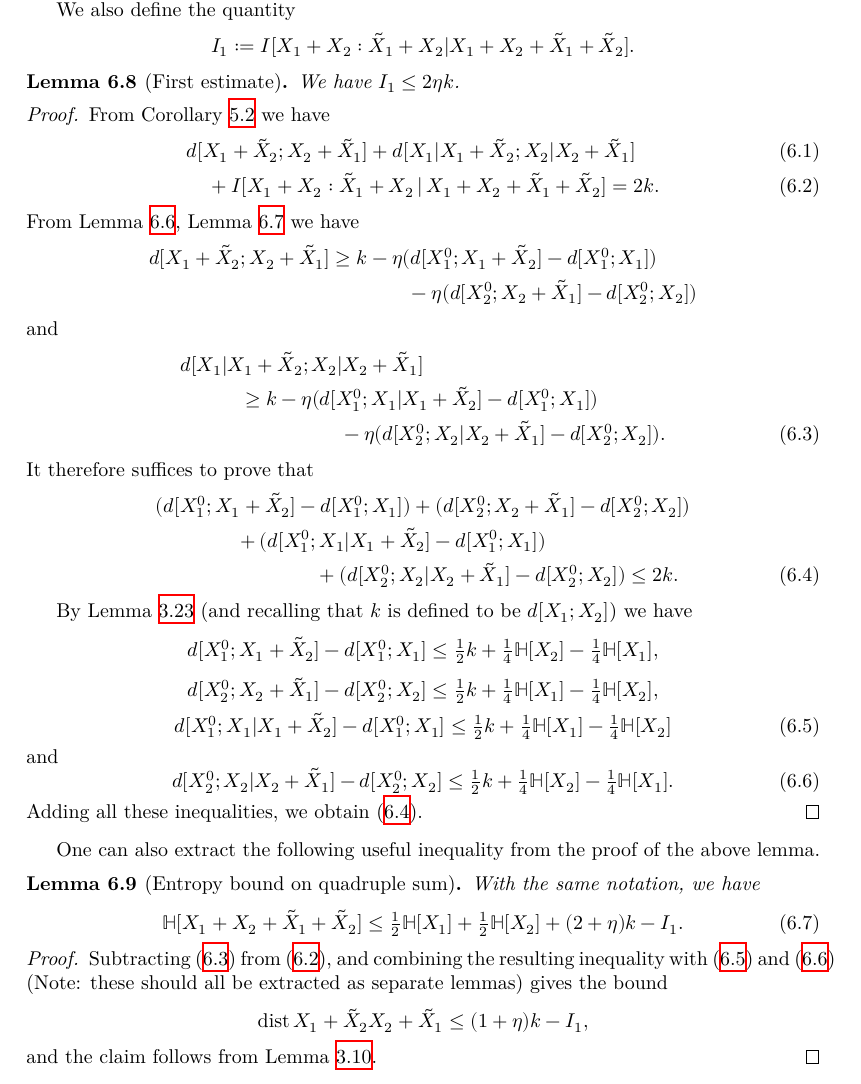
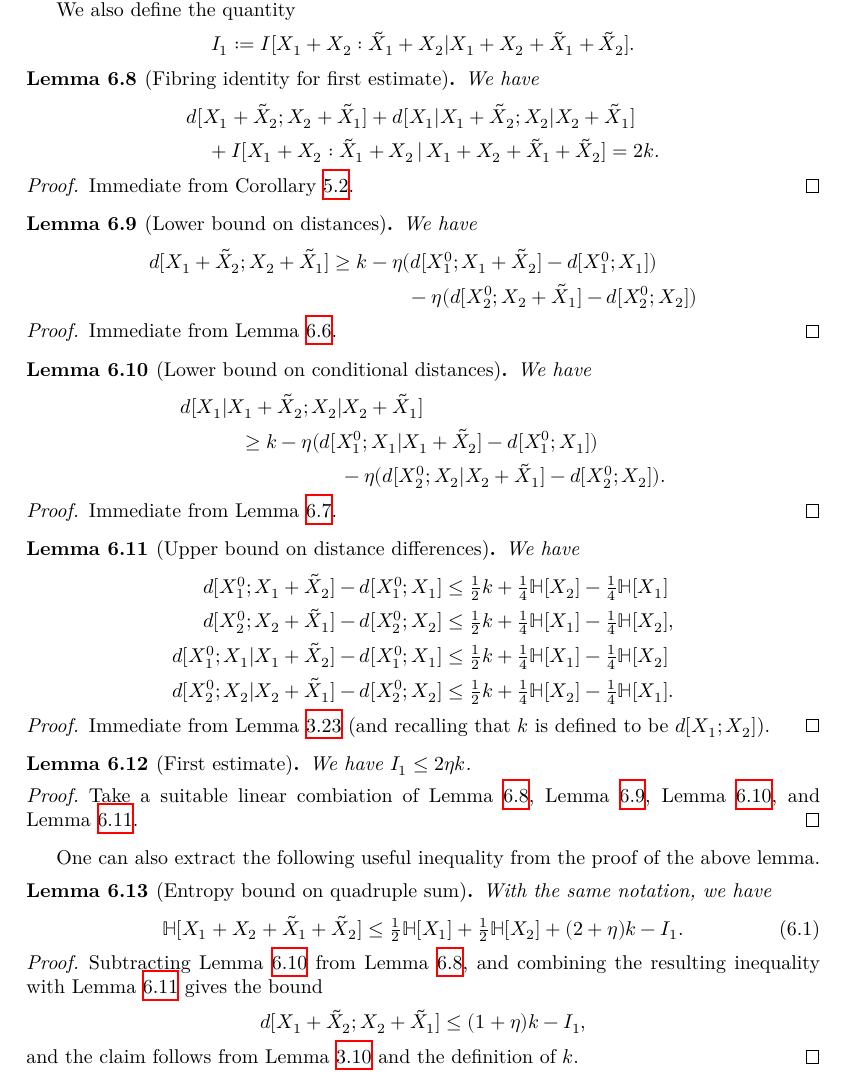
Before and after one commit to teorth/pfr, a LaTeX document (blueprint/src/print.tex, which reads blueprint/src/chapter/pfr-entropy.tex): part of page 18 of 25, cut so that both start at the same text. Compiled offline with XeLaTeX.

Commit message:
Split up first estimate

```diff
--- a/blueprint/src/chapter/pfr-entropy.tex
+++ b/blueprint/src/chapter/pfr-entropy.tex
@@ -76,44 +76,61 @@ Let $X_1, X_2, \tilde X_1, \tilde X_2$ be independent random variables, with $X_
 We also define the quantity
 $$ I_1 :=  I [ X_1+X_2 : \tilde X_1 + X_2 | X_1+X_2+\tilde X_1+\tilde X_2 ].$$
 
+\begin{lemma}[Fibring identity for first estimate]\label{first-fibre}
+  \lean{rdist_add_rdist_add_condMutual_eq}
+  We have
+  \begin{align*}
+    &   d[X_1+\tilde X_2;X_2+\tilde X_1] + d[X_1|X_1+\tilde X_2; X_2|X_2+\tilde X_1] \\
+    &\quad + I[ X_1+ X_2 : \tilde X_1 + X_2 \,|\, X_1 + X_2 + \tilde X_1 + \tilde X_2 ] = 2k.
+  \end{align*}
+\end{lemma}
+
+\begin{proof}\uses{cor-fibre}  Immediate from Corollary \ref{cor-fibre}.
+\end{proof}
+
+\begin{lemma}[Lower bound on distances]\label{first-dist-sum}
+  \lean{rdist_of_sums_ge}
+  We have
+  \begin{align*}
+    d[X_1+\tilde X_2; X_2+\tilde X_1] \geq k &- \eta (d[X^0_1; X_1+\tilde X_2] - d[X^0_1; X_1]) \\& \qquad- \eta (d[X^0_2; X_2+\tilde X_1] - d[X^0_2; X_2])
+  \end{align*}
+\end{lemma}
+
+
+\begin{proof}\uses{distance-lower} Immediate from Lemma \ref{distance-lower}.
+\end{proof}
+
+\begin{lemma}[Lower bound on conditional distances]\label{first-cond}
+  \lean{cond_rdist_of_sums_ge}
+  We have
+  \begin{align*}
+    & d[X_1|X_1+\tilde X_2; X_2|X_2+\tilde X_1]  \\  & \qquad\quad \geq k - \eta (d[X^0_1; X_1 | X_1 + \tilde X_2] - d[X^0_1; X_1]) \\
+    & \qquad\qquad\qquad\qquad  - \eta(d[X^0_2; X_2 | X_2 + \tilde X_1] - d[X^0_2; X_2]).
+  \end{align*}
+\end{lemma}
+
+\begin{proof}\uses{cond-distance-lower} Immediate from Lemma \ref{cond-distance-lower}.
+\end{proof}
+
+\begin{lemma}[Upper bound on distance differences]\label{first-upper}
+  \lean{diff_rdist_le_1, diff_rdist_le_2, diff_rdist_le_3, diff_rdist_le_4}
+  We have
+  \begin{align*}
+    d[X^0_1; X_1+\tilde X_2] - d[X^0_1; X_1] &\leq \tfrac{1}{2} k + \tfrac{1}{4} \bbH[X_2] - \tfrac{1}{4} \bbH[X_1]\\
+    d[X^0_2;X_2+\tilde X_1] - d[X^0_2; X_2] &\leq \tfrac{1}{2} k + \tfrac{1}{4} \bbH[X_1] - \tfrac{1}{4} \bbH[X_2], \\
+    d[X_1^0;X_1|X_1+\tilde X_2] - d[X_1^0;X_1] &\leq \tfrac{1}{2} k + \tfrac{1}{4} \bbH[X_1] - \tfrac{1}{4} \bbH[X_2]  \\
+    d[X_2^0; X_2|X_2+\tilde X_1] - d[X_2^0; X_2] &\leq \tfrac{1}{2}k + \tfrac{1}{4} \bbH[X_2] - \tfrac{1}{4} \bbH[X_1].
+  \end{align*}
+\end{lemma}
+
+\begin{proof}\uses{first-useful}  Immediate from Lemma \ref{first-useful} (and recalling that $k$ is defined to be $d[X_1;X_2]$).
+\end{proof}
 
 \begin{lemma}[First estimate]\label{first-estimate}
   \lean{first_estimate}\leanok We have $I_1 \leq 2 \eta k$.
 \end{lemma}
 
-\begin{proof}\uses{cor-fibre, distance-lower, cond-distance-lower, first-useful}  From Corollary \ref{cor-fibre} we have
-  \begin{align}
-    &   d[X_1+\tilde X_2;X_2+\tilde X_1] + d[X_1|X_1+\tilde X_2; X_2|X_2+\tilde X_1] \\
-    &\quad + I[ X_1+ X_2 : \tilde X_1 + X_2 \,|\, X_1 + X_2 + \tilde X_1 + \tilde X_2 ] = 2k.\label{second-main}
-    \end{align}
-From Lemma \ref{distance-lower}, Lemma \ref{cond-distance-lower} we have
-\begin{align*}
-  d[X_1+\tilde X_2; X_2+\tilde X_1] \geq k &- \eta (d[X^0_1; X_1+\tilde X_2] - d[X^0_1; X_1]) \\& \qquad- \eta (d[X^0_2; X_2+\tilde X_1] - d[X^0_2; X_2])
-\end{align*}
-and
-\begin{align}
-  \nonumber
-  & d[X_1|X_1+\tilde X_2; X_2|X_2+\tilde X_1]  \\ \nonumber & \qquad\quad \geq k - \eta (d[X^0_1; X_1 | X_1 + \tilde X_2] - d[X^0_1; X_1]) \\
-  & \qquad\qquad\qquad\qquad  - \eta(d[X^0_2; X_2 | X_2 + \tilde X_1] - d[X^0_2; X_2]).\label{second-tc2}
-\end{align}
-It therefore suffices to prove that
-\begin{align}
-\nonumber
-&(d[X_1^0;X_1+\tilde X_2]-d[X_1^0;X_1]) + (d[X_2^0;X_2+\tilde X_1]-d[X_2^0;X_2])\\
-&\qquad \qquad +(d[X_1^0;X_1|X_1+\tilde X_2]-d[X_1^0;X_1]) \nonumber \\ & \qquad \qquad \qquad \qquad  +(d[X_2^0; X_2|X_2+\tilde X_1]-d[X_2^0;X_2]) \leq 2k.
-\label{suff-for-first-est}
-\end{align}
-
-By Lemma \ref{first-useful} (and recalling that $k$ is defined to be $d[X_1;X_2]$) we have
-\[ d[X^0_1; X_1+\tilde X_2] - d[X^0_1; X_1] \leq \tfrac{1}{2} k + \tfrac{1}{4} \bbH[X_2] - \tfrac{1}{4} \bbH[X_1],\] \[  d[X^0_2;X_2+\tilde X_1] - d[X^0_2; X_2] \leq \tfrac{1}{2} k + \tfrac{1}{4} \bbH[X_1] - \tfrac{1}{4} \bbH[X_2],\]
-\begin{equation}  d[X_1^0;X_1|X_1+\tilde X_2] - d[X_1^0;X_1] \leq \tfrac{1}{2} k + \tfrac{1}{4} \bbH[X_1] - \tfrac{1}{4} \bbH[X_2]                                 \label{second-dist1}
-\end{equation}
-and
-\begin{equation}
-  \label{second-dist2}
-  d[X_2^0; X_2|X_2+\tilde X_1] - d[X_2^0; X_2] \leq \tfrac{1}{2}k + \tfrac{1}{4} \bbH[X_2] - \tfrac{1}{4} \bbH[X_1].
-\end{equation}
-Adding all these inequalities, we obtain~\eqref{suff-for-first-est}.
+\begin{proof}\uses{first-fibre, first-dist-sum, first-cond, first-upper}  Take a suitable linear combiation of Lemma \ref{first-fibre}, Lemma \ref{first-dist-sum}, Lemma \ref{first-cond}, and Lemma \ref{first-upper}.
 \end{proof}
 
 One can also extract the following useful inequality from the proof of the above lemma.
@@ -127,12 +144,12 @@ One can also extract the following useful inequality from the proof of the above
   \end{equation}
 \end{lemma}
 
-\begin{proof}\uses{first-estimate, ruz-indep}
-  Subtracting~\eqref{second-tc2} from~\eqref{second-main}, and combining the resulting inequality with~\eqref{second-dist1} and~\eqref{second-dist2} (Note: these should all be extracted as separate lemmas) gives the bound
+\begin{proof}\uses{first-cond, first-fibre, first-upper, ruz-indep}
+  Subtracting Lemma \ref{first-cond} from Lemma \ref{first-fibre}, and combining the resulting inequality with Lemma \ref{first-upper} gives the bound
 \[
-  \dist{X_1+\tilde X_2}{X_2+\tilde X_1} \le (1 + \eta) k - I_1,
+  d[X_1+\tilde X_2;X_2+\tilde X_1] \le (1 + \eta) k - I_1,
 \]
-and the claim follows from Lemma \ref{ruz-indep}.
+and the claim follows from Lemma \ref{ruz-indep} and the definition of $k$.
 \end{proof}
 
 
```
Also changed, not shown: blueprint/src/chapter/100_percent.tex (+1 -1 lines), blueprint/src/chapter/distance.tex (+1 -1 lines), 2 other files.
